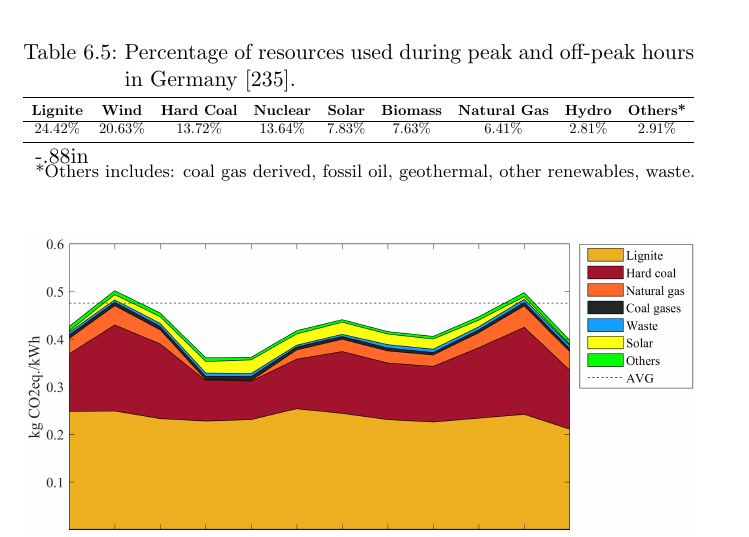
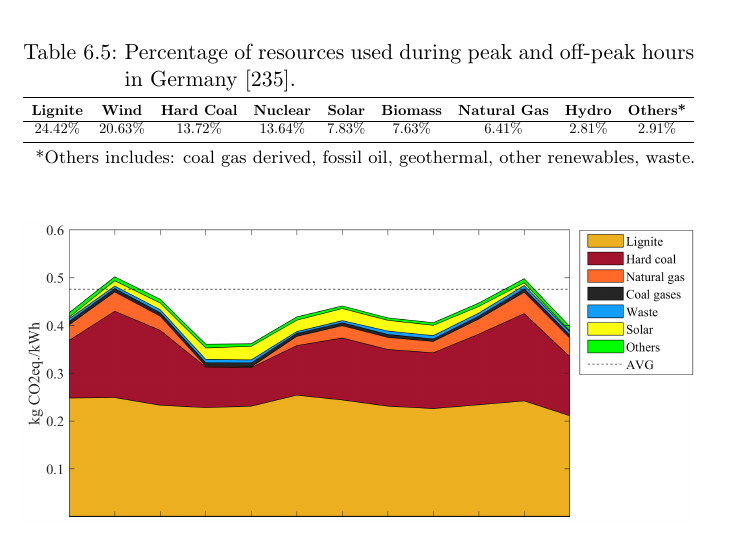
Before and after one commit to wobniarin/PhD_In, a LaTeX thesis (PhD_In.tex, which reads ChapterLCA/ChapterLCA.tex): part of page 169 of 230, cut so that both start at the same text. Compiled offline with pdfLaTeX.

Commit message:
changing footnote germany table

```diff
--- a/ChapterLCA/ChapterLCA.tex
+++ b/ChapterLCA/ChapterLCA.tex
@@ -349,7 +349,7 @@ Germany has a national production mix which relies on different sources. Regardi
 %      \item *Others includes: coal gas derived,  fossil oil, geothermal, other renewables, waste
 %    \end{tablenotes}
 \begin{tabular}{@{}c@{}}
-\multicolumn{1}{p{\textwidth -.88in}}{\footnotesize {*Others} includes: coal gas derived,  fossil oil, geothermal, other renewables, waste.}
+\multicolumn{1}{p{\textwidth}}{\footnotesize {*Others} includes: coal gas derived,  fossil oil, geothermal, other renewables, waste.}
 %    \end{tablenotes}
 \end{tabular}
 \end{table}
```
